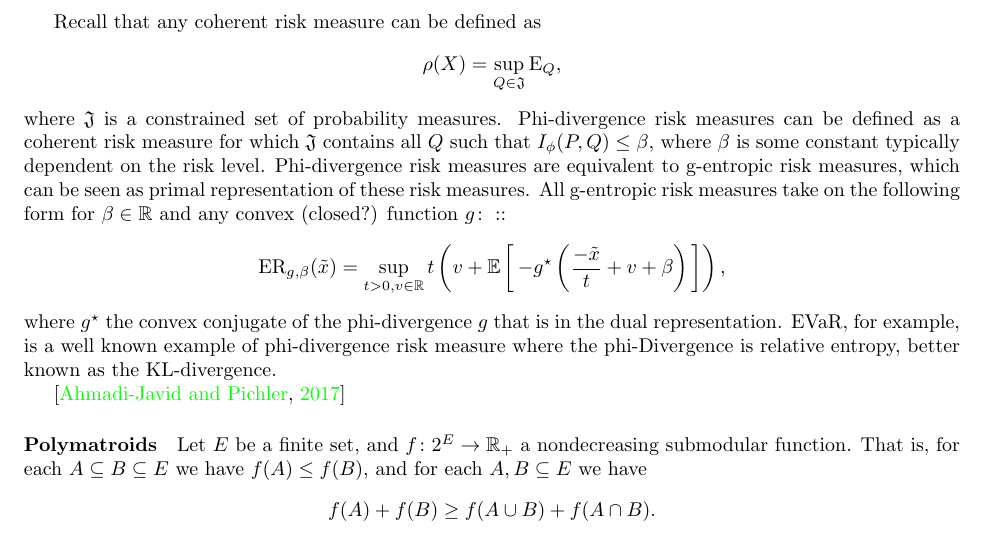
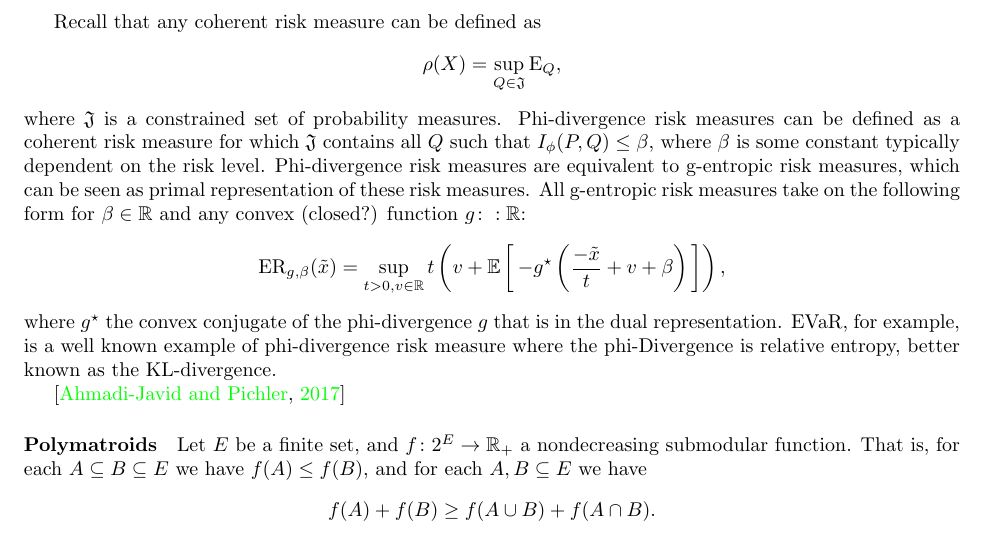
Before and after one commit to GersiD/FastCVaR, a LaTeX document (main.tex): part of page 2 of 7, cut so that both start at the same text. Compiled offline with pdfLaTeX.

Commit message:
Update on Overleaf.

```diff
--- a/main.tex
+++ b/main.tex
@@ -109,7 +109,7 @@ Recall that any coherent risk measure can be defined as
 \[
 \rho(X)=\sup_{Q\in \mathfrak{J}}{\rm E}_{Q},
 \]
-where $\mathfrak{J}$ is a constrained set of probability measures. Phi-divergence risk measures can be defined as a coherent risk measure for which $\mathfrak{J}$ contains all $Q$ such that $I_\phi(P, Q) \le \beta$, where $\beta$ is some constant typically dependent on the risk level. Phi-divergence risk measures are equivalent to g-entropic risk measures, which can be seen as primal representation of these risk measures. All g-entropic risk measures take on the following form for $\beta \in \mathbb{R}$ and any convex (closed?) function $g\colon: $:
+where $\mathfrak{J}$ is a constrained set of probability measures. Phi-divergence risk measures can be defined as a coherent risk measure for which $\mathfrak{J}$ contains all $Q$ such that $I_\phi(P, Q) \le \beta$, where $\beta$ is some constant typically dependent on the risk level. Phi-divergence risk measures are equivalent to g-entropic risk measures, which can be seen as primal representation of these risk measures. All g-entropic risk measures take on the following form for $\beta \in \mathbb{R}$ and any convex (closed?) function $g\colon: \mathbb{R} $:
 \[
 \ER_{g,\beta}(\tilde{x}) = \sup_{t > 0, v \in \mathbb{R}} t \left(v + \E {-g^{\star}\left(\frac{-\tilde{x}}{t} + v + \beta \right)}\right),
 \]
```
